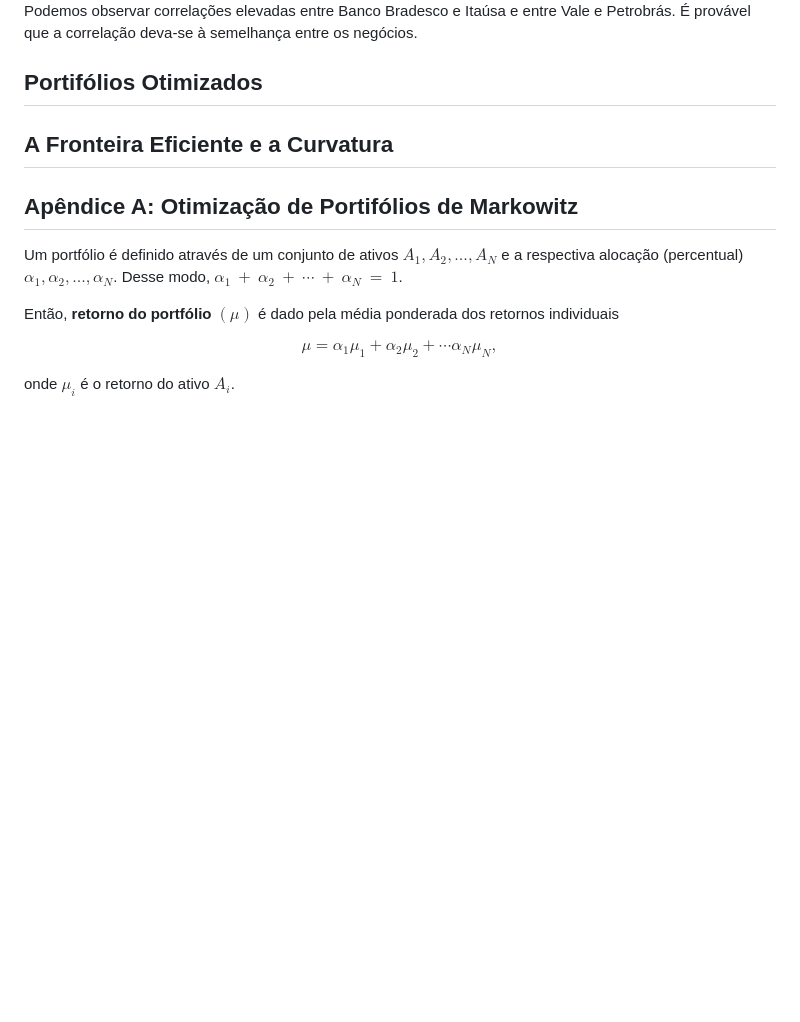
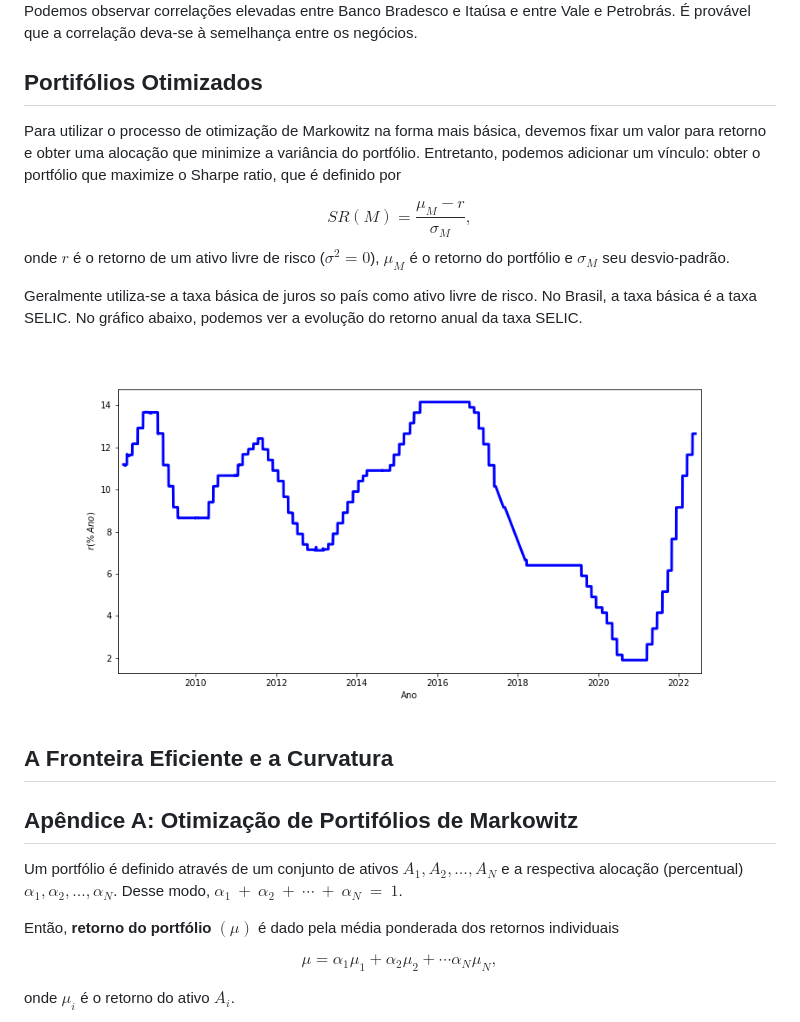
Before and after one commit to l-h-oliveira/Markowitz_frontier, a Markdown page: README.md, the part around the change. GitHub-like rendering; pictures changed too: selic_br.png (added); blank space fills up the shorter version.

Commit message:
gráfico selic e obtenção da alocação

```diff
--- a/README.md
+++ b/README.md
@@ -73,6 +73,17 @@ Podemos ainda calcular a correlação média entre as ações nas cesta.
 
 Podemos observar correlações elevadas entre  Banco Bradesco e Itaúsa e entre Vale e Petrobrás. É provável que a correlação deva-se à semelhança entre os negócios.
 ## Portifólios Otimizados
+
+Para utilizar o processo de otimização de Markowitz na forma mais básica, devemos fixar um valor para retorno e obter uma alocação que minimize a variância do portfólio. Entretanto, podemos adicionar um vínculo: obter o portfólio que maximize o Sharpe ratio, que é definido por
+
+$$SR(M) =  \frac{\mu_M - r}{\sigma_M},$$
+onde $r$ é o retorno de um ativo livre de risco ($\sigma^2 = 0$), $\mu_M$ é o retorno do portfólio e $\sigma_M$ seu desvio-padrão.
+
+Geralmente utiliza-se a taxa básica de juros so país como ativo livre de risco. No Brasil, a taxa básica é a taxa SELIC. No gráfico abaixo, podemos ver a evolução do retorno anual da taxa SELIC.
+
+<div style="text-align:center"><img src = "selic_br.png" /></div>
+
+
 
 ## A Fronteira Eficiente e a Curvatura
 
```
Also changed, not shown: brasilian_basket.png, corr_br.png, indexes.png, mean_and_var_brasilian_basket.png, mean_and_var_indexes.png, 1 other file.
